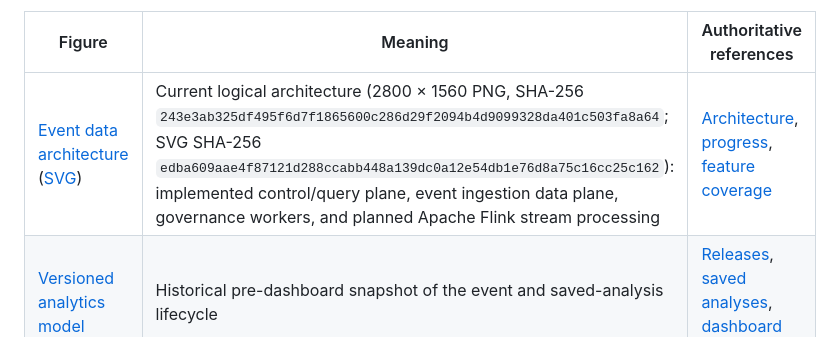
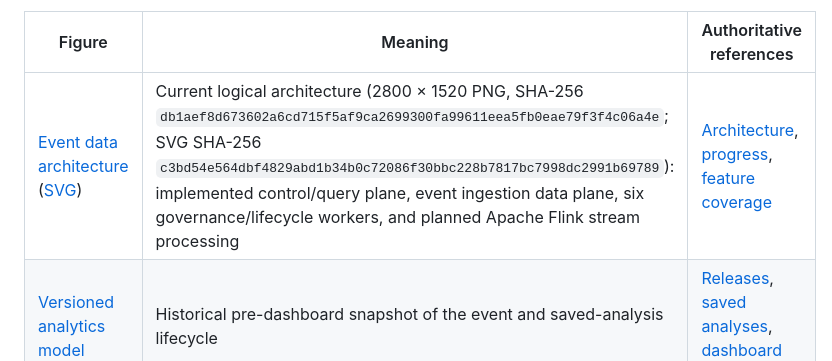
Before and after one commit to SysuMirror/Evia, a Markdown page: docs/assets/README.md, the part around the change. Rendered like a GitHub page.

```diff
--- a/docs/assets/README.md
+++ b/docs/assets/README.md
@@ -4,7 +4,7 @@ The conceptual architecture diagram (`event-data-architecture.svg` / `event-data
 
 | Figure | Meaning | Authoritative references |
 | --- | --- | --- |
-| [Event data architecture](event-data-architecture.png) ([SVG](event-data-architecture.svg)) | Current logical architecture (2800 × 1560 PNG, SHA-256 `243e3ab325df495f6d7f1865600c286d29f2094b4d9099328da401c503fa8a64`; SVG SHA-256 `edba609aae4f87121d288ccabb448a139dc0a12e54db1e76d8a75c16cc25c162`): implemented control/query plane, event ingestion data plane, governance workers, and planned Apache Flink stream processing | [Architecture](../architecture.md), [progress](../../PROGRESS.md), [feature coverage](../feature-coverage.md) |
+| [Event data architecture](event-data-architecture.png) ([SVG](event-data-architecture.svg)) | Current logical architecture (2800 × 1520 PNG, SHA-256 `db1aef8d673602a6cd715f5af9ca2699300fa99611eea5fb0eae79f3f4c06a4e`; SVG SHA-256 `c3bd54e564dbf4829abd1b34b0c72086f30bbc228b7817bc7998dc2991b69789`): implemented control/query plane, event ingestion data plane, six governance/lifecycle workers, and planned Apache Flink stream processing | [Architecture](../architecture.md), [progress](../../PROGRESS.md), [feature coverage](../feature-coverage.md) |
 | [Versioned analytics model](versioned-analytics-model.png) | Historical pre-dashboard snapshot of the event and saved-analysis lifecycle | [Releases](../releases.md), [saved analyses](../saved-analyses.md), [dashboard proposal](../plans/custom-dashboards.md) |
 
 ## Current console captures (2026-11-27)
```
Also changed, not shown: docs/assets/event-data-architecture.png, 1 other file.
